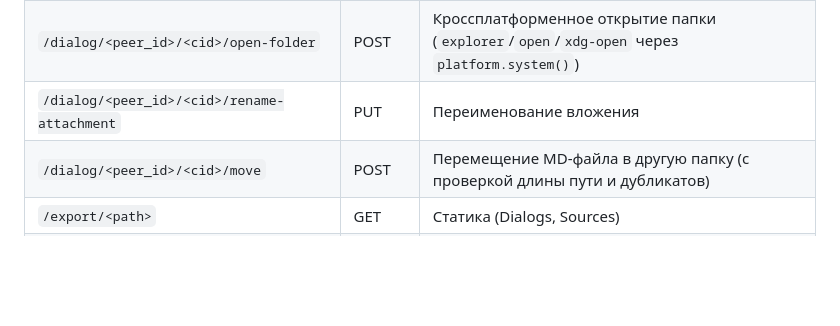
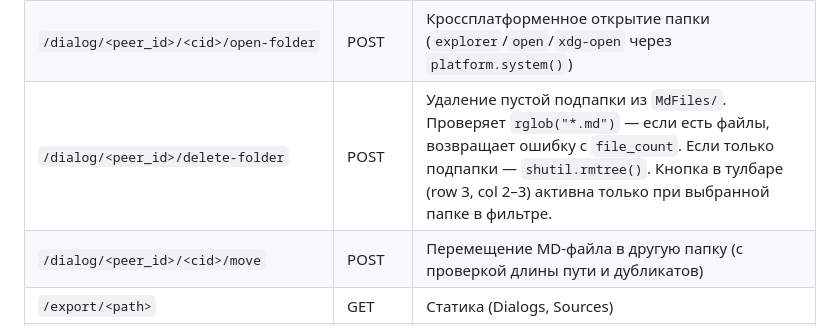
Before and after one commit to Alexshvd/vk-chat-backup-pro, a Markdown page: AGENTS.md, the part around the change. Rendered like a GitHub page; blank space fills up the shorter version.

Commit message:
AiAgent auto-commit
- Обновить agents.md

```diff
--- a/AGENTS.md
+++ b/AGENTS.md
@@ -181,7 +181,7 @@ Step 4 resolves all attachments into typed DTOs and downloads photos/stickers/vi
 | `/dialog/<peer_id>/<cid>/attachments` | GET | Список файлов вложений |
 | `/dialog/<peer_id>/folders` | GET | Список подпапок внутри `MdFiles/` (JSON-массив) |
 | `/dialog/<peer_id>/<cid>/open-folder` | POST | Кроссплатформенное открытие папки (`explorer`/`open`/`xdg-open` через `platform.system()`) |
-| `/dialog/<peer_id>/<cid>/rename-attachment` | PUT | Переименование вложения |
+| `/dialog/<peer_id>/delete-folder` | POST | Удаление пустой подпапки из `MdFiles/`. Проверяет `rglob("*.md")` — если есть файлы, возвращает ошибку с `file_count`. Если только подпапки — `shutil.rmtree()`. Кнопка в тулбаре (row 3, col 2–3) активна только при выбранной папке в фильтре. |
 | `/dialog/<peer_id>/<cid>/move` | POST | Перемещение MD-файла в другую папку (с проверкой длины пути и дубликатов) |
 | `/export/<path>` | GET | Статика (Dialogs, Sources) |
 | `/large/<path>` | GET | Статика (LargeRawData) |
```
